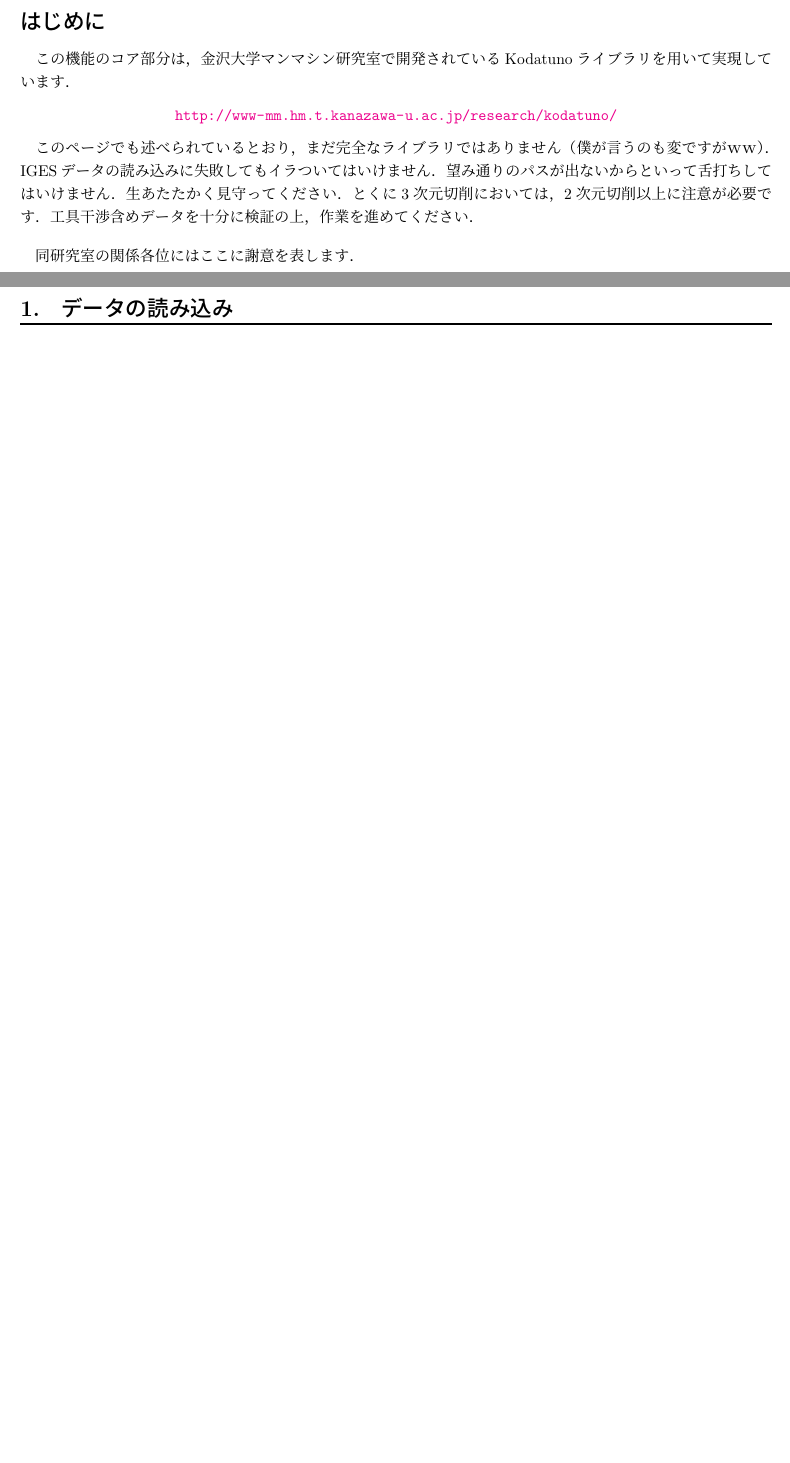
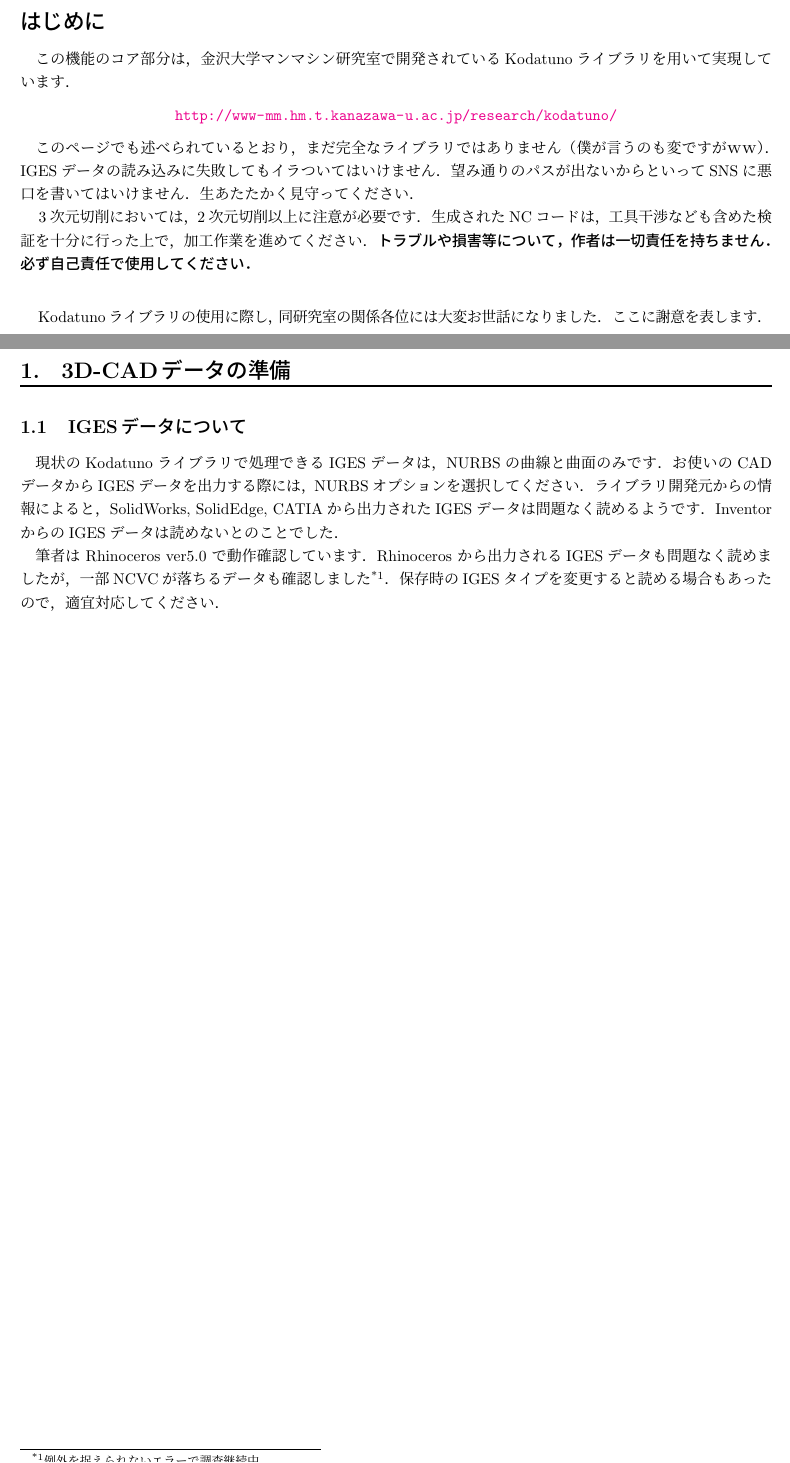
Before and after one commit to NCVC-CAM/NCVC.doc7, a LaTeX document (NCVC7.tex, which reads No1/part10.tex, part00.tex): two parts of pages 2 and 3 of 5, joined at a grey line, cut so that both start at the same text, the shorter picture padded with empty space. Compiled offline with upLaTeX and dvipdfmx.

Commit message:
part00, part10

```diff
--- a/No1/part10.tex
+++ b/No1/part10.tex
@@ -1,3 +1,13 @@
 %!TEX root = ../NCVC7.tex
-\mysection{データの読み込み}
-\vspace*{1zh}
+\mysection{3D-CADデータの準備}
+%\vspace*{1zh}
+\subsection{IGESデータについて}
+　現状のKodatunoライブラリで処理できるIGESデータは，NURBSの曲線と曲面のみです．
+お使いのCADデータからIGESデータを出力する際には，NURBSオプションを選択してください．
+ライブラリ開発元からの情報によると，SolidWorks, SolidEdge, CATIAから出力されたIGESデータは問題なく読めるようです．
+InventorからのIGESデータは読めないとのことでした．
+
+　筆者は Rhinoceros ver5.0 で動作確認しています．
+Rhinoceros から出力されるIGESデータも問題なく読めましたが，
+一部NCVCが落ちるデータも確認しました\footnote{例外を捉えられないエラーで調査継続中}．
+保存時のIGESタイプを変更すると読める場合もあったので，適宜対応してください．
--- a/part00.tex
+++ b/part00.tex
@@ -6,10 +6,13 @@
 \end{center}
 　このページでも述べられているとおり，まだ完全なライブラリではありません（僕が言うのも変ですがｗｗ）．
 IGESデータの読み込みに失敗してもイラついてはいけません．
-望み通りのパスが出ないからといって舌打ちしてはいけません．
+望み通りのパスが出ないからといってSNSに悪口を書いてはいけません．
 生あたたかく見守ってください．
-とくに3次元切削においては，2次元切削以上に注意が必要です．
-工具干渉含めデータを十分に検証の上，作業を進めてください．
 
-\vspace*{1zh}
-　同研究室の関係各位にはここに謝意を表します．
+　3次元切削においては，2次元切削以上に注意が必要です．
+生成されたNCコードは，工具干渉なども含めた検証を十分に行った上で，加工作業を進めてください．
+\textbf{トラブルや損害等について，作者は一切責任を持ちません．必ず自己責任で使用してください．}
+
+\vspace*{2zh}
+　Kodatunoライブラリの使用に際し，同研究室の関係各位には大変お世話になりました．
+ここに謝意を表します．
```
Also changed, not shown: NCVC7.pdf.
